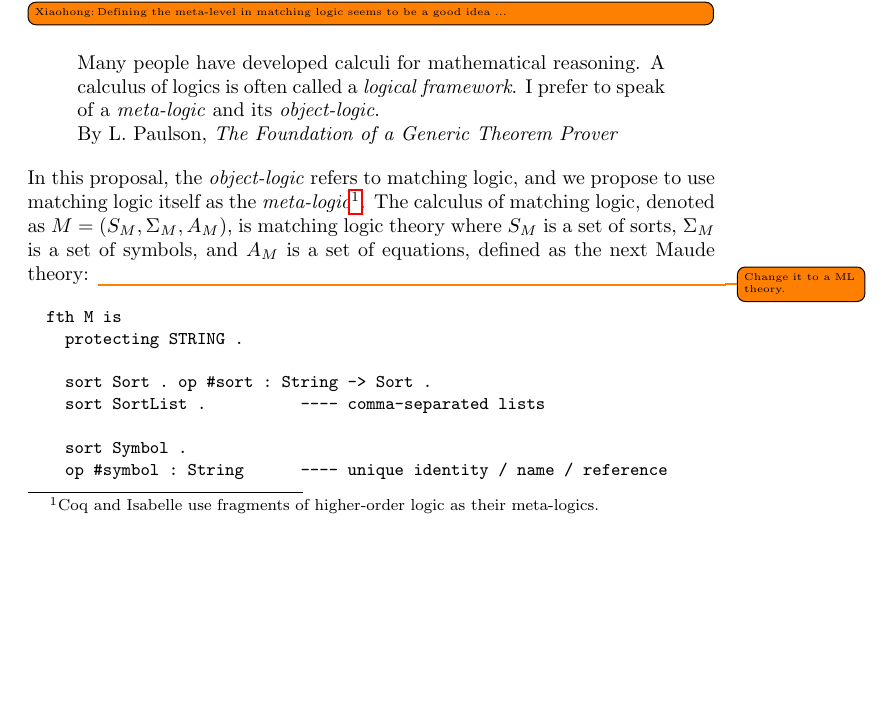
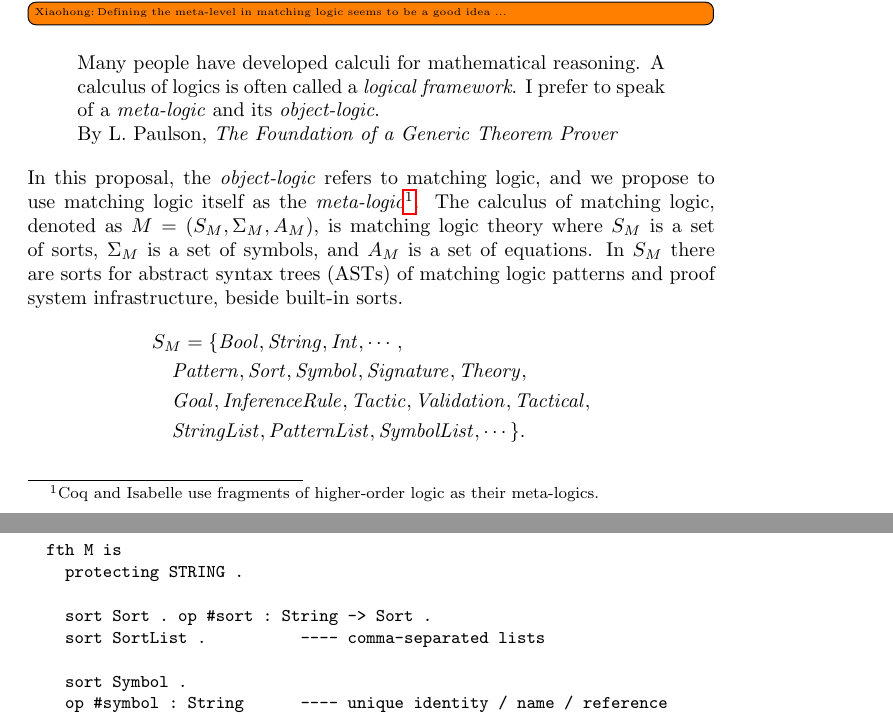
Before and after one commit to runtimeverification/haskell-backend, a LaTeX document (semantics_of_k/main.tex): part of page 2 of 18 before the commit and two parts of pages 2 and 3 of 18 after it, the two joined at a grey line, cut so that both start at the same text, the shorter picture padded with empty space. Compiled offline with pdfLaTeX.

Commit message:
explicitly define S_M

```diff
--- a/semantics_of_k/main.tex
+++ b/semantics_of_k/main.tex
@@ -232,8 +232,18 @@ fragments of higher-order logic as their meta-logics.}.
 The calculus of matching logic, denoted as $M = (S_M, \Sigma_M, A_M)$, is
 matching logic theory
 where $S_M$ is a set of sorts, $\Sigma_M$ is a set of symbols, and $A_M$ is a
-set of equations, defined as the next Maude theory: \todo{Change it to a ML
-theory.}
+set of equations.
+In $S_M$ there are sorts for abstract syntax trees (ASTs) of matching logic
+patterns and proof system infrastructure, beside built-in sorts.
+\begin{align*}
+&S_M = \{\mathit{Bool}, \mathit{String}, \mathit{Int}, \cdots, \\
+&\quad \mathit{Pattern}, \mathit{Sort}, \mathit{Symbol}, \mathit{Signature},
+\mathit{Theory}, \\
+&\quad \mathit{Goal}, \mathit{InferenceRule}, \mathit{Tactic},
+\mathit{Validation}, \mathit{Tactical}, \\
+&\quad \mathit{StringList}, \mathit{PatternList}, \mathit{SymbolList}, \cdots
+\}. \\
+\end{align*}
 
 \begin{Verbatim}[fontsize=\small]
   fth M is
```
